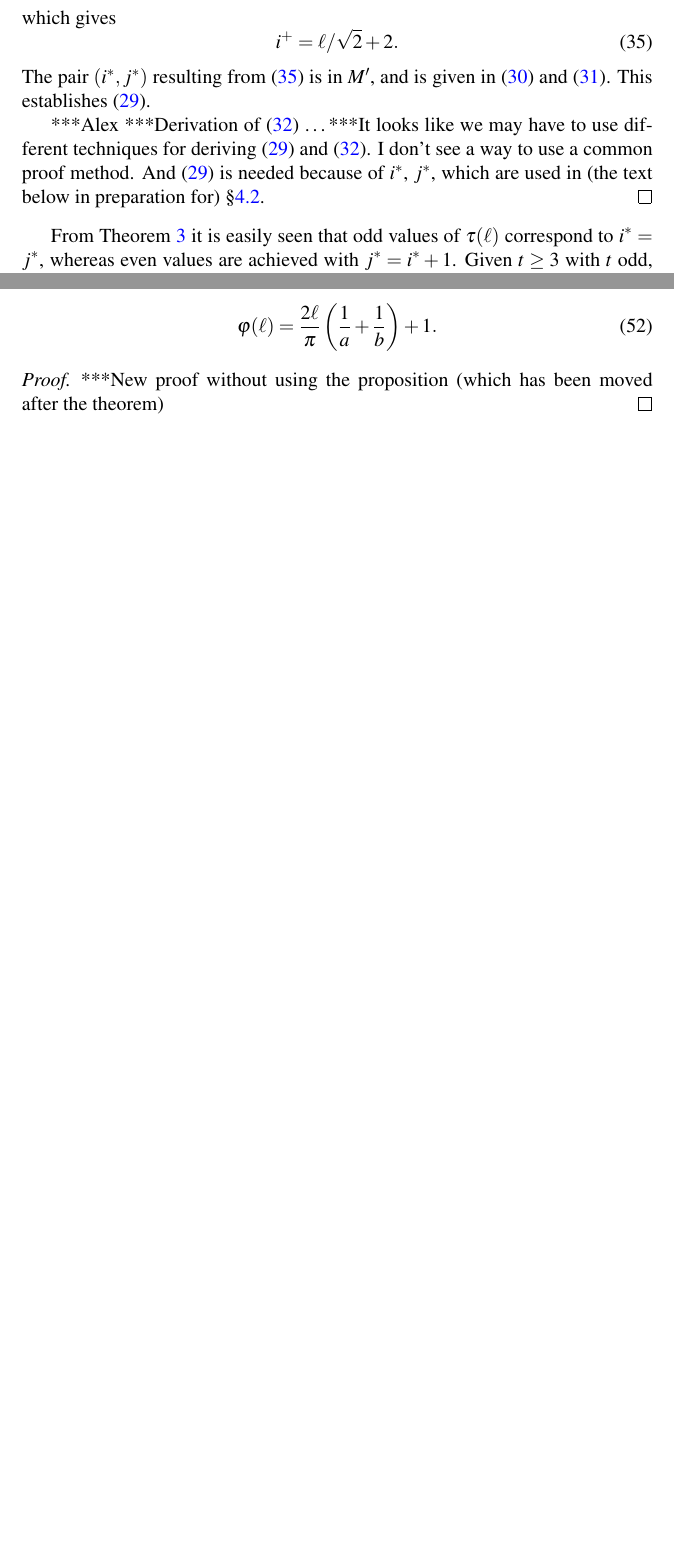
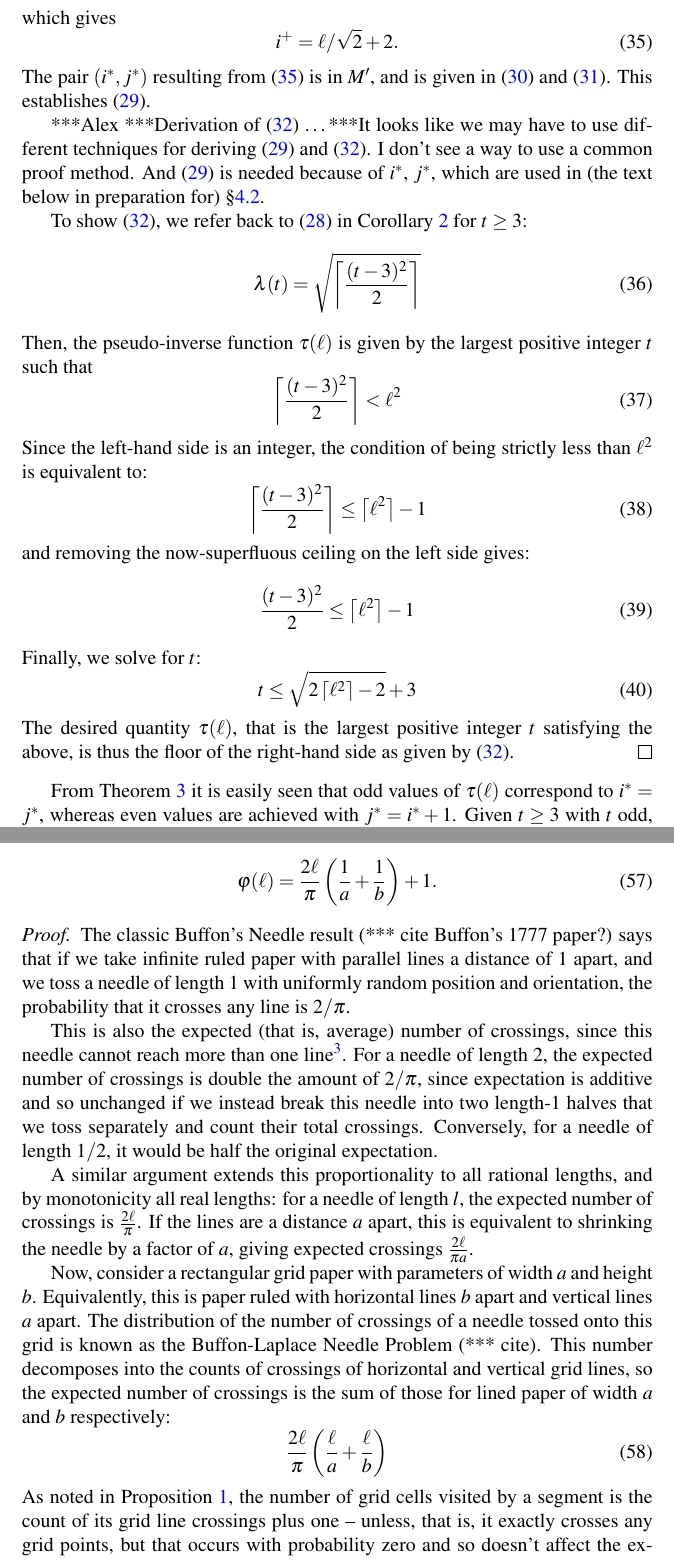
Before and after one commit to lmendo/Segments-and-grids, a LaTeX paper (paper.tex): two parts of pages 16 and 19 of 29 before the commit and two parts of pages 16 and 20 of 30 after it, joined at a grey line, cut so that both start at the same text, the shorter picture padded with empty space. Compiled offline with pdfLaTeX.

Commit message:
Alex proofs of maximum and expected tiles touched
Added proofs the tiles-touched formula (Theorem 3) and expected tiles visited via Buffon's Needle argument (Theorem 6).

```diff
--- a/paper.tex
+++ b/paper.tex
@@ -607,6 +612,28 @@ The pair $(\isoli,\jsoli)$ resulting from \eqref{eq: theo: funt, sq, form; proof
 ***Alex
 ***Derivation of \eqref{eq: theo: funt, sq, form; funt, simpler} \ldots
 ***It looks like we may have to use different techniques for deriving \eqref{eq: theo: funt, sq, form; funt, with i, j} and \eqref{eq: theo: funt, sq, form; funt, simpler}. I don't see a way to use a common proof method. And \eqref{eq: theo: funt, sq, form; funt, with i, j} is needed because of $\isoli$, $\jsoli$, which are used in (the text below in preparation for) \S\ref{part: probmax: unit square grid, real lengths}.
+
+To show \eqref{eq: theo: funt, sq, form; funt, simpler}, we refer back to \eqref{eq: theo: funt, sq, form; funl} in Corollary~\ref{theo: funl, sq, form} for $\tiles \geq 3$:
+\begin{equation}
+\funl(\tiles) = \sqrt{\left\lceil \frac{(\tiles-3)^2} {2} \right\rceil}
+\end{equation}
+Then, the pseudo-inverse function $\funt(\len)$ is given by the largest positive integer $t$ such that
+\begin{equation}
+\left\lceil \frac{(\tiles-3)^2} {2} \right\rceil < \len ^ 2
+\end{equation}
+Since the left-hand side is an integer, the condition of being strictly less than $\len^2$ is equivalent to:
+\begin{equation}
+\left\lceil \frac{(\tiles-3)^2} {2} \right\rceil  \leq \left\lceil \len^2 \right\rceil  - 1
+\end{equation}
+and removing the now-superfluous ceiling on the left side gives:
+\begin{equation}
+\frac{(\tiles-3)^2} {2}\leq  \left\lceil \len^2 \right\rceil  - 1
+\end{equation}
+Finally, we solve for $\tiles$:
+\begin{equation}
+\tiles \leq \sqrt{2 \left\lceil \len^2 \right\rceil -2 } + 3
+\end{equation}
+The desired quantity $\funt(\len)$, that is the largest positive integer $\tiles$ satisfying the above, is thus the floor of the right-hand side as given by \eqref{eq: theo: funt, sq, form; funt, simpler}.
 \end{proof}
 
 From Theorem~\ref{theo: funt, sq, form} it is easily seen that odd values of $\funt(\len)$ correspond to $\isoli = \jsoli$, whereas even values are achieved with $\jsoli = \isoli+1$. Given $\tiles \geq 3$ with $\tiles$ odd, $\funt(\len) = \tiles$ if and only
@@ -785,7 +812,23 @@ Given $a, b, \len \in \mathbb R^+$, consider a grid with parameters $a, b$ and a
 \end{theorem}
 
 \begin{proof}
-***New proof without using the proposition (which has been moved after the theorem)
+% *** Is this writeup too informal/non-rigorous?
+The classic Buffon's Needle result (*** cite Buffon's 1777 paper?) says that if we take infinite ruled paper with parallel lines a distance of $1$ apart, and we toss a needle of length $1$ with uniformly random position and orientation, the probability that it crosses any line is $2/\pi$.
+
+This is also the expected (that is, average) number of crossings, since this needle cannot reach more than one line\footnote{We may ignore the probability-zero event of it lying exactly along a line.}. For a needle of length $2$, the expected number of crossings is double the amount of $2/\pi$, since expectation is additive and so unchanged if we instead break this needle into two length-$1$ halves
+that we toss separately and count their total crossings. Conversely, for a needle of length $1/2$, it would be half the original expectation.
+
+A similar argument extends this proportionality to all rational lengths, and by monotonicity all real lengths: for a needle of length $l$, the expected number of crossings is
+$\frac{2\len}{\pi}$.
+If the lines are a distance $a$ apart, this is equivalent to shrinking the needle by a factor of $a$, giving expected crossings
+$\frac{2\len}{\pi a}$.
+
+Now, consider a rectangular grid paper with parameters of width $a$ and height $b$. Equivalently, this is paper ruled with horizontal lines $b$ apart and vertical lines $a$ apart. The distribution of the number of crossings of a needle tossed onto this grid is known as the Buffon-Laplace Needle Problem (*** cite). This number decomposes into the counts of crossings of horizontal and vertical grid lines, so the expected number of crossings is the sum of those for lined paper of width $a$ and $b$ respectively:
+\begin{equation}
+\frac{2\len}{\pi}\left(\frac \len a + \frac \len b\right)
+\end{equation}
+As noted in Proposition \ref{prop: i+j-1}, the number of grid cells visited by a segment is the count of its grid line crossings plus one -- unless, that is, it exactly crosses any grid points, but that occurs with probability zero and so doesn't affect the expectation. So, $\funta(\len)$ is the above quantity plus one.
+
 \end{proof}
 
 In view of Theorem~\ref{theo: funta, form}, the average number of visited tiles has a remarkably simple dependence on the segment length, namely an affine function. Conversely, for any $\tiles>1$ it is immediate to compute the length of a random segment that visits $\tiles$ tiles on average, given as $\funta^{-1}(\tiles)$.
```
Also changed, not shown: paper.tex (9 more changed lines).
